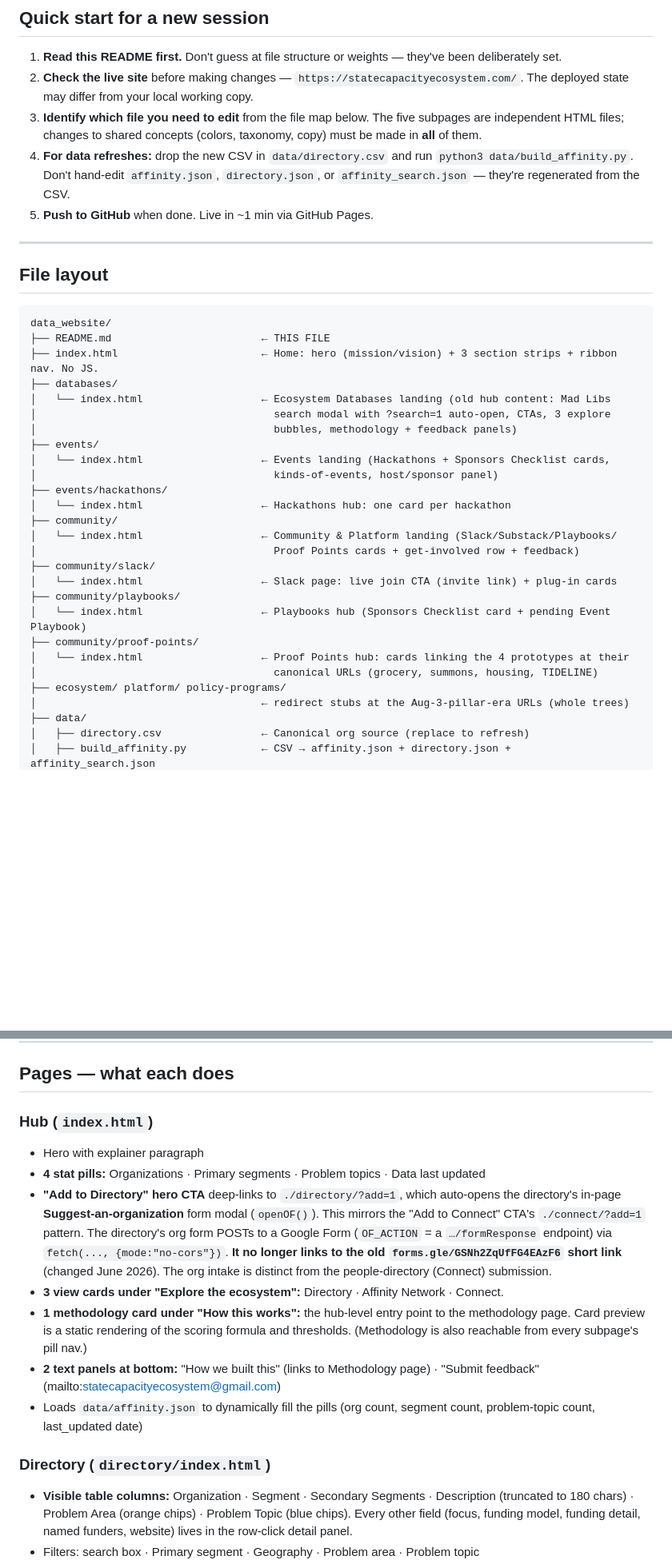
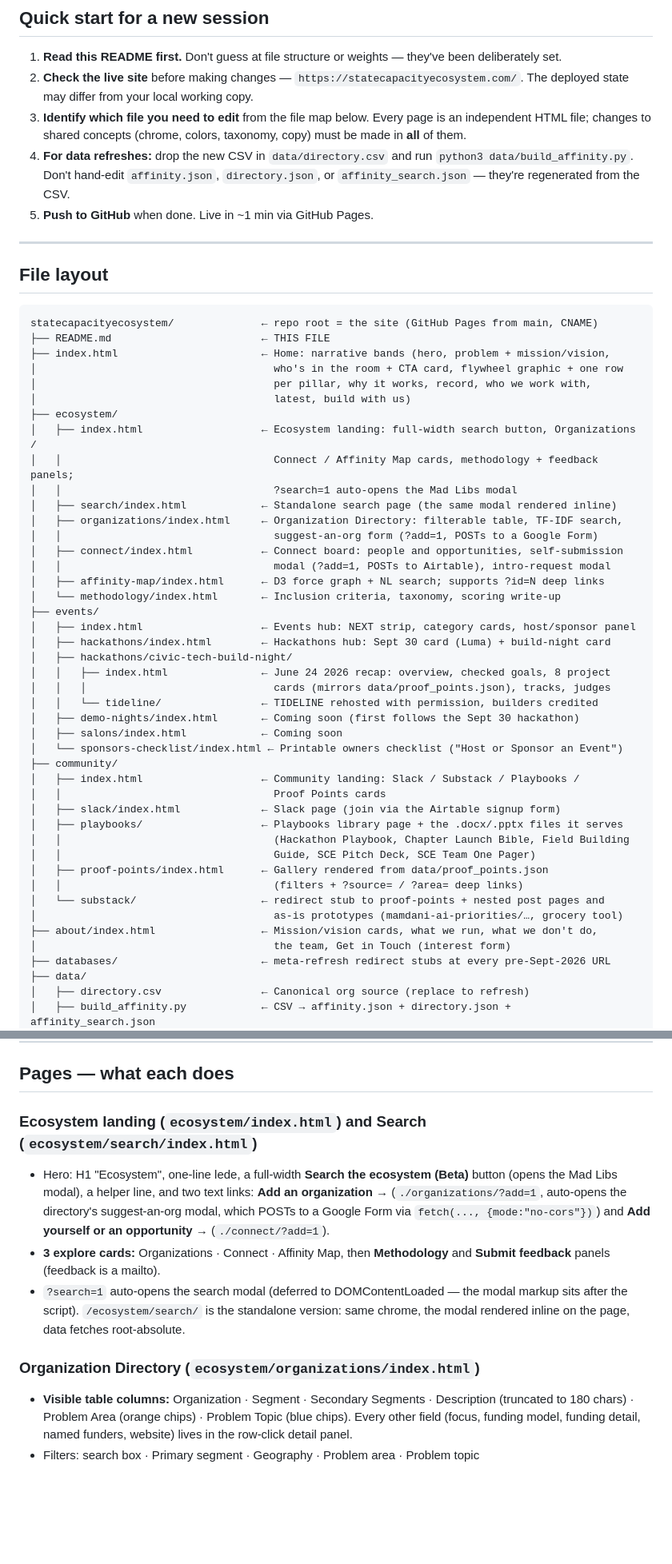
Before and after one commit to TalR24/statecapacityecosystem, a Markdown page: README.md, 2 parts joined by grey strips. Shown at 80% size. Rendered like a GitHub page; blank space fills up the shorter version.

````diff
--- a/README.md
+++ b/README.md
@@ -43,7 +43,7 @@ The public pages:
 
 1. **Read this README first.** Don't guess at file structure or weights — they've been deliberately set.
 2. **Check the live site** before making changes — `https://statecapacityecosystem.com/`. The deployed state may differ from your local working copy.
-3. **Identify which file you need to edit** from the file map below. The five subpages are independent HTML files; changes to shared concepts (colors, taxonomy, copy) must be made in **all** of them.
+3. **Identify which file you need to edit** from the file map below. Every page is an independent HTML file; changes to shared concepts (chrome, colors, taxonomy, copy) must be made in **all** of them.
 4. **For data refreshes:** drop the new CSV in `data/directory.csv` and run `python3 data/build_affinity.py`. Don't hand-edit `affinity.json`, `directory.json`, or `affinity_search.json` — they're regenerated from the CSV.
 5. **Push to GitHub** when done. Live in ~1 min via GitHub Pages.
 
@@ -52,30 +52,47 @@ The public pages:
 ## File layout
 
 ```
-data_website/
+statecapacityecosystem/              ← repo root = the site (GitHub Pages from main, CNAME)
 ├── README.md                        ← THIS FILE
-├── index.html                       ← Home: hero (mission/vision) + 3 section strips + ribbon nav. No JS.
-├── databases/
-│   └── index.html                   ← Ecosystem Databases landing (old hub content: Mad Libs
-│                                      search modal with ?search=1 auto-open, CTAs, 3 explore
-│                                      bubbles, methodology + feedback panels)
+├── index.html                       ← Home: narrative bands (hero, problem + mission/vision,
+│                                      who's in the room + CTA card, flywheel graphic + one row
+│                                      per pillar, why it works, record, who we work with,
+│                                      latest, build with us)
+├── ecosystem/
+│   ├── index.html                   ← Ecosystem landing: full-width search button, Organizations /
+│   │                                  Connect / Affinity Map cards, methodology + feedback panels;
+│   │                                  ?search=1 auto-opens the Mad Libs modal
+│   ├── search/index.html            ← Standalone search page (the same modal rendered inline)
+│   ├── organizations/index.html     ← Organization Directory: filterable table, TF-IDF search,
+│   │                                  suggest-an-org form (?add=1, POSTs to a Google Form)
+│   ├── connect/index.html           ← Connect board: people and opportunities, self-submission
+│   │                                  modal (?add=1, POSTs to Airtable), intro-request modal
+│   ├── affinity-map/index.html      ← D3 force graph + NL search; supports ?id=N deep links
+│   └── methodology/index.html       ← Inclusion criteria, taxonomy, scoring write-up
 ├── events/
-│   └── index.html                   ← Events landing (Hackathons + Sponsors Checklist cards,
-│                                      kinds-of-events, host/sponsor panel)
-├── events/hackathons/
-│   └── index.html                   ← Hackathons hub: one card per hackathon
+│   ├── index.html                   ← Events hub: NEXT strip, category cards, host/sponsor panel
+│   ├── hackathons/index.html        ← Hackathons hub: Sept 30 card (Luma) + build-night card
+│   ├── hackathons/civic-tech-build-night/
+│   │   ├── index.html               ← June 24 2026 recap: overview, checked goals, 8 project
+│   │   │                              cards (mirrors data/proof_points.json), tracks, judges
+│   │   └── tideline/                ← TIDELINE rehosted with permission, builders credited
+│   ├── demo-nights/index.html       ← Coming soon (first follows the Sept 30 hackathon)
+│   ├── salons/index.html            ← Coming soon
+│   └── sponsors-checklist/index.html ← Printable owners checklist ("Host or Sponsor an Event")
 ├── community/
-│   └── index.html                   ← Community & Platform landing (Slack/Substack/Playbooks/
-│                                      Proof Points cards + get-involved row + feedback)
-├── community/slack/
-│   └── index.html                   ← Slack page: live join CTA (invite link) + plug-in cards
-├── community/playbooks/
-│   └── index.html                   ← Playbooks hub (Sponsors Checklist card + pending Event Playbook)
-├── community/proof-points/
-│   └── index.html                   ← Proof Points hub: cards linking the 4 prototypes at their
-│                                      canonical URLs (grocery, summons, housing, TIDELINE)
-├── ecosystem/ platform/ policy-programs/
-│                                    ← redirect stubs at the Aug-3-pillar-era URLs (whole trees)
+│   ├── index.html                   ← Community landing: Slack / Substack / Playbooks /
+│   │                                  Proof Points cards
+│   ├── slack/index.html             ← Slack page (join via the Airtable signup form)
+│   ├── playbooks/                   ← Playbooks library page + the .docx/.pptx files it serves
+│   │                                  (Hackathon Playbook, Chapter Launch Bible, Field Building
+│   │                                  Guide, SCE Pitch Deck, SCE Team One Pager)
+│   ├── proof-points/index.html      ← Gallery rendered from data/proof_points.json
+│   │                                  (filters + ?source= / ?area= deep links)
+│   └── substack/                    ← redirect stub to proof-points + nested post pages and
+│                                      as-is prototypes (mamdani-ai-priorities/…, grocery tool)
+├── about/index.html                 ← Mission/vision cards, what we run, what we don't do,
+│                                      the team, Get in Touch (interest form)
+├── databases/                       ← meta-refresh redirect stubs at every pre-Sept-2026 URL
 ├── data/
 │   ├── directory.csv                ← Canonical org source (replace to refresh)
 │   ├── build_affinity.py            ← CSV → affinity.json + directory.json + affinity_search.json
@@ -228,16 +206,12 @@ Total cost is one ~190 KB JSON fetch + O(query_terms × num_orgs) per query. No
 
 ## Pages — what each does
 
-### Hub (`index.html`)
-- Hero with explainer paragraph
-- **4 stat pills:** Organizations · Primary segments · Problem topics · Data last updated
-- **"Add to Directory" hero CTA** deep-links to `./directory/?add=1`, which auto-opens the directory's in-page **Suggest-an-organization** form modal (`openOF()`). This mirrors the "Add to Connect" CTA's `./connect/?add=1` pattern. The directory's org form POSTs to a Google Form (`OF_ACTION` = a `…/formResponse` endpoint) via `fetch(..., {mode:"no-cors"})`. **It no longer links to the old `forms.gle/GSNh2ZqUfFG4EAzF6` short link** (changed June 2026). The org intake is distinct from the people-directory (Connect) submission.
-- **3 view cards under "Explore the ecosystem":** Directory · Affinity Network · Connect.
-- **1 methodology card under "How this works":** the hub-level entry point to the methodology page. Card preview is a static rendering of the scoring formula and thresholds. (Methodology is also reachable from every subpage's pill nav.)
-- **2 text panels at bottom:** "How we built this" (links to Methodology page) · "Submit feedback" (mailto:statecapacityecosystem@gmail.com)
-- Loads `data/affinity.json` to dynamically fill the pills (org count, segment count, problem-topic count, last_updated date)
+### Ecosystem landing (`ecosystem/index.html`) and Search (`ecosystem/search/index.html`)
+- Hero: H1 "Ecosystem", one-line lede, a full-width **Search the ecosystem (Beta)** button (opens the Mad Libs modal), a helper line, and two text links: **Add an organization →** (`./organizations/?add=1`, auto-opens the directory's suggest-an-org modal, which POSTs to a Google Form via `fetch(..., {mode:"no-cors"})`) and **Add yourself or an opportunity →** (`./connect/?add=1`).
+- **3 explore cards:** Organizations · Connect · Affinity Map, then **Methodology** and **Submit feedback** panels (feedback is a mailto).
+- `?search=1` auto-opens the search modal (deferred to DOMContentLoaded — the modal markup sits after the script). `/ecosystem/search/` is the standalone version: same chrome, the modal rendered inline on the page, data fetches root-absolute.
 
-### Directory (`directory/index.html`)
+### Organization Directory (`ecosystem/organizations/index.html`)
 - **Visible table columns:** Organization · Segment · Secondary Segments · Description (truncated to 180 chars) · Problem Area (orange chips) · Problem Topic (blue chips). Every other field (focus, funding model, funding detail, named funders, website) lives in the row-click detail panel.
 - Filters: search box · Primary segment · Geography · Problem area · Problem topic
 - **No Funding Model filter** (removed May 2026 per user request)
````
Also changed, not shown: other parts of README.md (+26 -64 lines).
